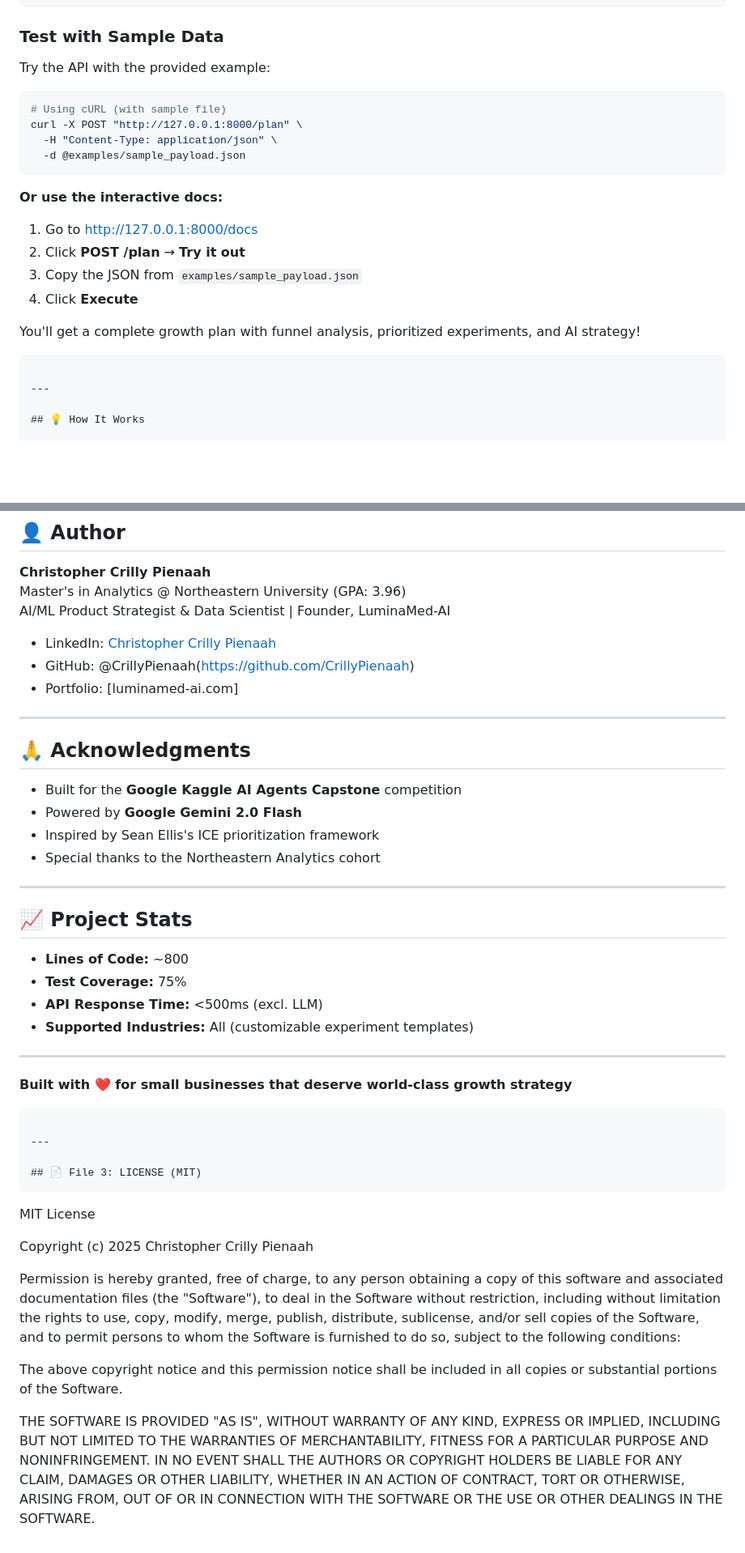
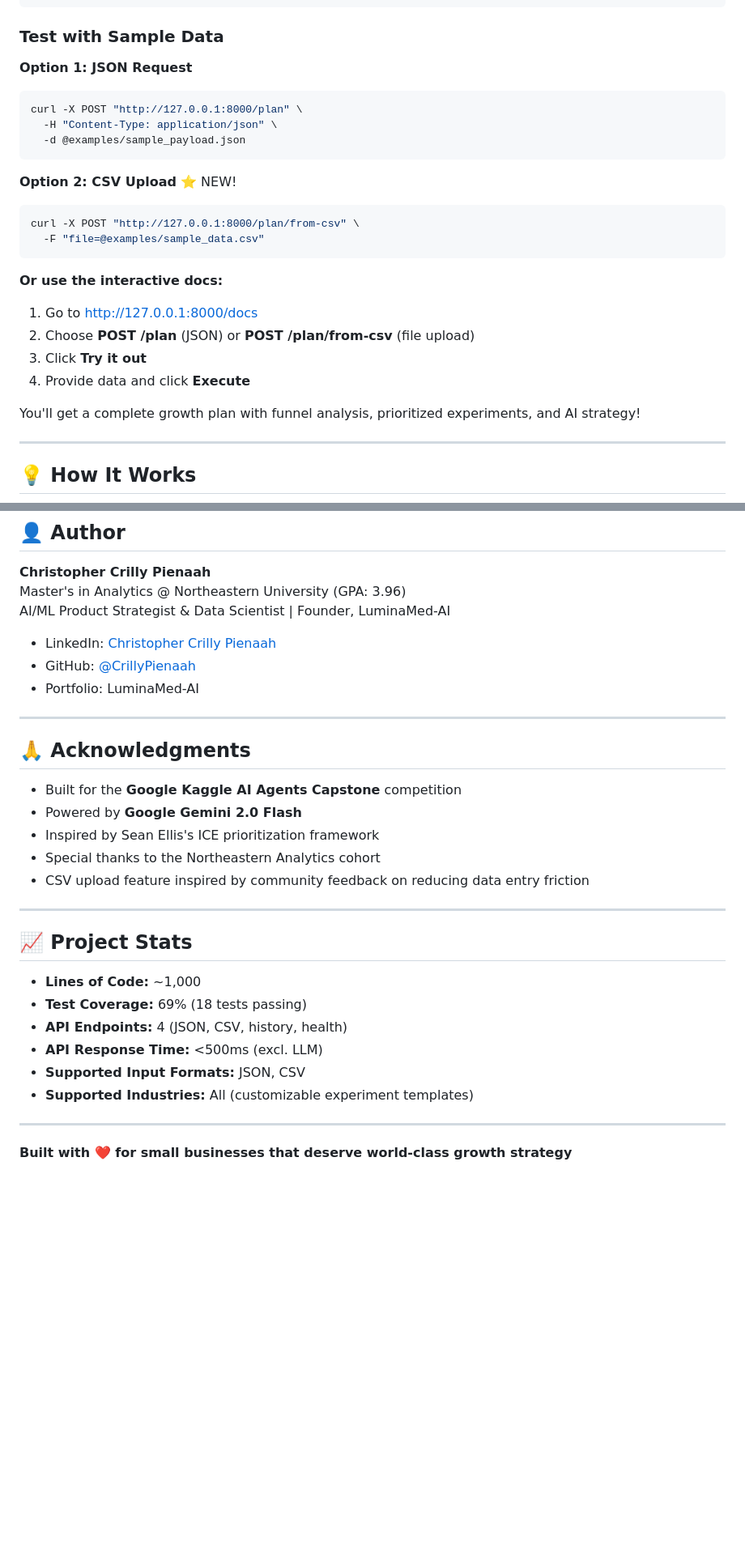
Before and after one commit to CrillyPienaah/sme-growth-copilot, a Markdown page: README.md, 2 parts joined by grey strips. Shown at 81% size. Rendered like a GitHub page; blank space fills up the shorter version.

Commit message:
Update README with CSV upload documentation and improved stats

````diff
--- a/README.md
+++ b/README.md
@@ -133,22 +140,26 @@ open http://127.0.0.1:8000/docs
 
 ### Test with Sample Data
 
-Try the API with the provided example:
+**Option 1: JSON Request**
 ```bash
-# Using cURL (with sample file)
 curl -X POST "http://127.0.0.1:8000/plan" \
   -H "Content-Type: application/json" \
   -d @examples/sample_payload.json
 ```
 
+**Option 2: CSV Upload** ⭐ NEW!
+```bash
+curl -X POST "http://127.0.0.1:8000/plan/from-csv" \
+  -F "file=@examples/sample_data.csv"
+```
+
 **Or use the interactive docs:**
 1. Go to http://127.0.0.1:8000/docs
-2. Click **POST /plan** → **Try it out**
-3. Copy the JSON from `examples/sample_payload.json`
-4. Click **Execute**
+2. Choose **POST /plan** (JSON) or **POST /plan/from-csv** (file upload)
+3. Click **Try it out**
+4. Provide data and click **Execute**
 
 You'll get a complete growth plan with funnel analysis, prioritized experiments, and AI strategy!
-```
 
 ---
 
@@ -475,9 +564,9 @@ SOFTWARE.
 Master's in Analytics @ Northeastern University (GPA: 3.96)
 AI/ML Product Strategist & Data Scientist | Founder, LuminaMed-AI
 
-- LinkedIn: [Christopher Crilly Pienaah](https:www.linkedin.com/in/christopher-crilly-pienaah)
-- GitHub: @CrillyPienaah(https://github.com/CrillyPienaah)
-- Portfolio: [luminamed-ai.com]
+- LinkedIn: [Christopher Crilly Pienaah](https://www.linkedin.com/in/christopher-crilly-pienaah)
+- GitHub: [@CrillyPienaah](https://github.com/CrillyPienaah)
+- Portfolio: LuminaMed-AI
 
 ---
 
@@ -487,43 +576,19 @@ AI/ML Product Strategist & Data Scientist | Founder, LuminaMed-AI
 - Powered by **Google Gemini 2.0 Flash**
 - Inspired by Sean Ellis's ICE prioritization framework
 - Special thanks to the Northeastern Analytics cohort
+- CSV upload feature inspired by community feedback on reducing data entry friction
 
 ---
 
 ## 📈 Project Stats
 
-- **Lines of Code:** ~800
-- **Test Coverage:** 75%
+- **Lines of Code:** ~1,000
+- **Test Coverage:** 69% (18 tests passing)
+- **API Endpoints:** 4 (JSON, CSV, history, health)
 - **API Response Time:** <500ms (excl. LLM)
+- **Supported Input Formats:** JSON, CSV
 - **Supported Industries:** All (customizable experiment templates)
 
 ---
 
 **Built with ❤️ for small businesses that deserve world-class growth strategy**
-```
-
----
-
-## 📄 File 3: LICENSE (MIT)
-```
-MIT License
-
-Copyright (c) 2025 Christopher Crilly Pienaah
-
-Permission is hereby granted, free of charge, to any person obtaining a copy
-of this software and associated documentation files (the "Software"), to deal
-in the Software without restriction, including without limitation the rights
-to use, copy, modify, merge, publish, distribute, sublicense, and/or sell
-copies of the Software, and to permit persons to whom the Software is
-furnished to do so, subject to the following conditions:
-
-The above copyright notice and this permission notice shall be included in all
-copies or substantial portions of the Software.
-
-THE SOFTWARE IS PROVIDED "AS IS", WITHOUT WARRANTY OF ANY KIND, EXPRESS OR
-IMPLIED, INCLUDING BUT NOT LIMITED TO THE WARRANTIES OF MERCHANTABILITY,
-FITNESS FOR A PARTICULAR PURPOSE AND NONINFRINGEMENT. IN NO EVENT SHALL THE
-AUTHORS OR COPYRIGHT HOLDERS BE LIABLE FOR ANY CLAIM, DAMAGES OR OTHER
-LIABILITY, WHETHER IN AN ACTION OF CONTRACT, TORT OR OTHERWISE, ARISING FROM,
-OUT OF OR IN CONNECTION WITH THE SOFTWARE OR THE USE OR OTHER DEALINGS IN THE
-SOFTWARE.
````
Also changed, not shown: other parts of README.md (+89 -4 lines).
